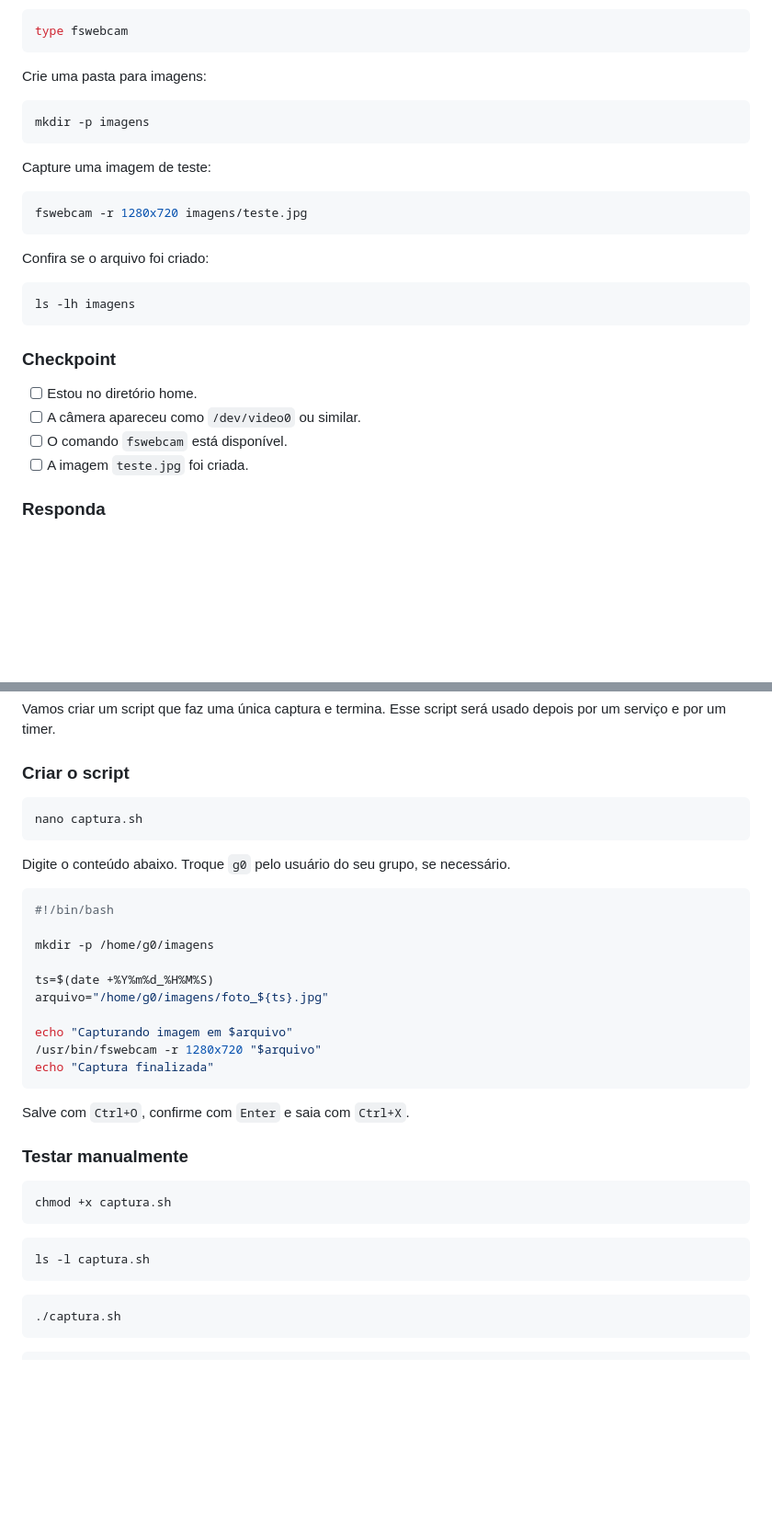
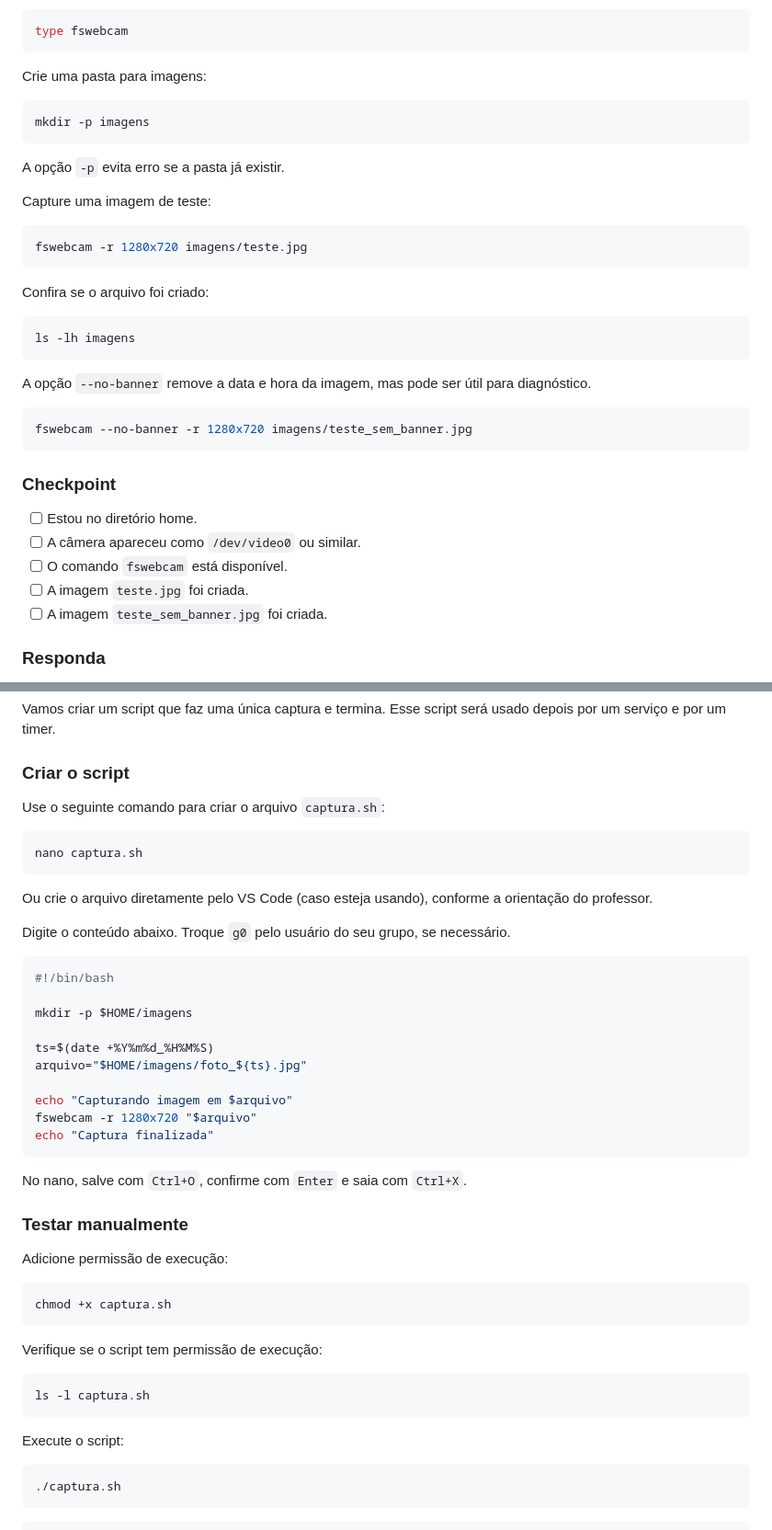
Before and after one commit to fpfrimer/aulas_metrologia_por_imagem, a Markdown page: 002_roteiro_alunos.md, 2 parts joined by grey strips. Shown at 92% size. GitHub-like rendering; blank space fills up the shorter version.

````diff
--- a/002_roteiro_alunos.md
+++ b/002_roteiro_alunos.md
@@ -66,6 +66,8 @@ Crie uma pasta para imagens:
 mkdir -p imagens
 ```
 
+A opção `-p` evita erro se a pasta já existir.
+
 Capture uma imagem de teste:
 
 ```bash
@@ -78,13 +80,19 @@ Confira se o arquivo foi criado:
 ls -lh imagens
 ```
 
+A opção `--no-banner` remove a data e hora da imagem, mas pode ser útil para diagnóstico.
+
+```bash
+fswebcam --no-banner -r 1280x720 imagens/teste_sem_banner.jpg
+```
+
 ### Checkpoint
 
 - [ ] Estou no diretório home.
 - [ ] A câmera apareceu como `/dev/video0` ou similar.
 - [ ] O comando `fswebcam` está disponível.
 - [ ] A imagem `teste.jpg` foi criada.
-
+- [ ] A imagem `teste_sem_banner.jpg` foi criada.
 ### Responda
 
 1. Por que testamos a câmera antes de criar o serviço?
@@ -99,36 +107,45 @@ Vamos criar um script que faz uma única captura e termina. Esse script será us
 
 ### Criar o script
 
+Use o seguinte comando para criar o arquivo `captura.sh`:
+
 ```bash
 nano captura.sh
 ```
+
+Ou crie o arquivo diretamente pelo VS Code (caso esteja usando), conforme a orientação do professor.
 
 Digite o conteúdo abaixo. Troque `g0` pelo usuário do seu grupo, se necessário.
 
 ```bash
 #!/bin/bash
 
-mkdir -p /home/g0/imagens
+mkdir -p $HOME/imagens
 
 ts=$(date +%Y%m%d_%H%M%S)
-arquivo="/home/g0/imagens/foto_${ts}.jpg"
+arquivo="$HOME/imagens/foto_${ts}.jpg"
 
 echo "Capturando imagem em $arquivo"
-/usr/bin/fswebcam -r 1280x720 "$arquivo"
+fswebcam -r 1280x720 "$arquivo"
 echo "Captura finalizada"
 ```
 
-Salve com `Ctrl+O`, confirme com `Enter` e saia com `Ctrl+X`.
+No nano, salve com `Ctrl+O`, confirme com `Enter` e saia com `Ctrl+X`.
 
 ### Testar manualmente
+
+Adicione permissão de execução:
 
 ```bash
 chmod +x captura.sh
 ```
+Verifique se o script tem permissão de execução:
 
 ```bash
 ls -l captura.sh
 ```
+
+Execute o script:
 
 ```bash
 ./captura.sh
````
Also changed, not shown: other parts of 002_roteiro_alunos.md (+103 -5 lines).
